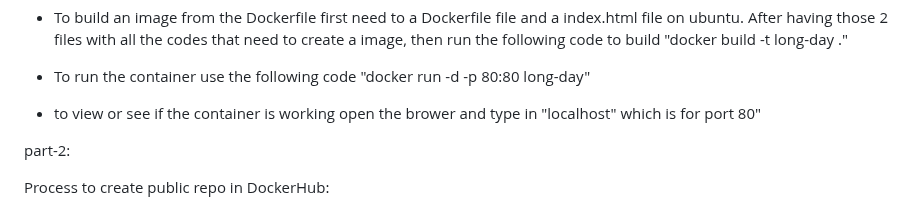
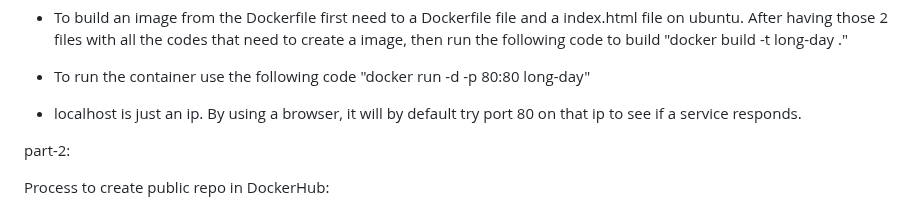
Before and after one commit to WSU-kduncan/3120-cicd-vietnamese64, a Markdown page: README-CI.md, the part around the change. Rendered like a GitHub page.

```diff
--- a/README-CI.md
+++ b/README-CI.md
@@ -8,7 +8,7 @@ Run Project Locally:
 - To build an image from the Dockerfile first need to a Dockerfile file and a index.html file on ubuntu. After having those 2 files with all the codes that need to create a image, then run the following code to build "docker build -t long-day ."
 - To run the container use the following code "docker run -d -p 80:80 long-day"
 
-- to view or see if the container is working open the brower and type in "localhost" which is for port 80"
+- localhost is just an ip.  By using a browser, it will by default try port 80 on that ip to see if a service responds.
 
 
 part-2:
```
